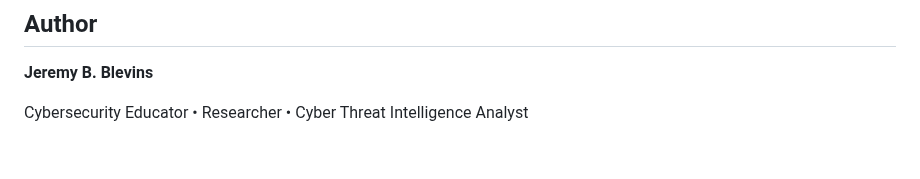
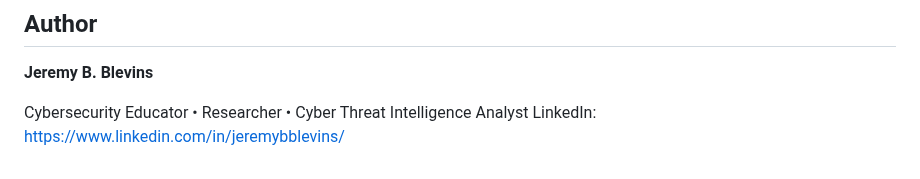
Before and after one commit to jeremyblevins/ctar, a Markdown page: README.md, the part around the change. Drawn GitHub-style.

Commit message:
Update README.md
Added link to my LinkedIn profile.

```diff
--- a/README.md
+++ b/README.md
@@ -129,3 +129,4 @@ This project follows semantic versioning.
 **Jeremy B. Blevins**
 
 Cybersecurity Educator • Researcher • Cyber Threat Intelligence Analyst
+LinkedIn: [https://www.linkedin.com/in/jeremybblevins/](https://www.linkedin.com/in/jeremybblevins/])
```
